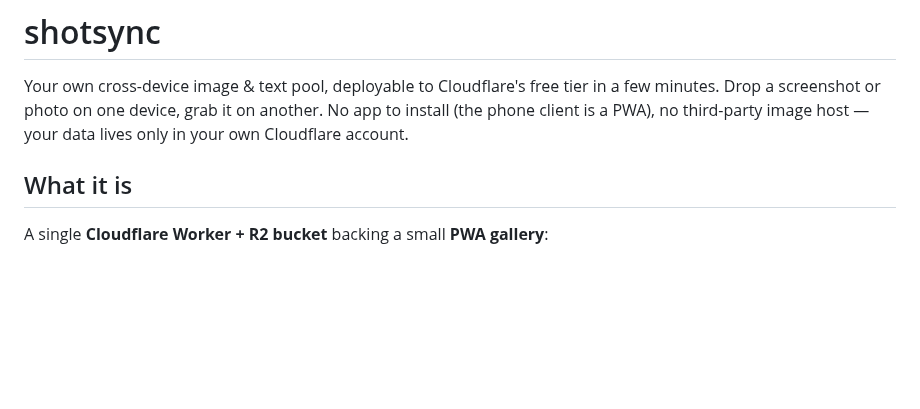
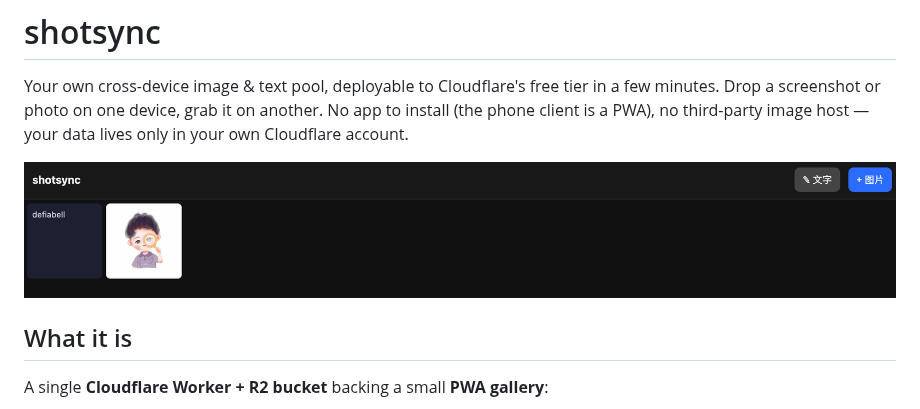
Before and after one commit to Defiabell/shotsync, a Markdown page: README.md, the part around the change. GitHub-like rendering; pictures changed too: docs/screenshot.png (added); blank space fills up the shorter version.

Commit message:
docs: add gallery screenshot to README

```diff
--- a/README.md
+++ b/README.md
@@ -1,6 +1,8 @@
 # shotsync
 
 Your own cross-device image & text pool, deployable to Cloudflare's free tier in a few minutes. Drop a screenshot or photo on one device, grab it on another. No app to install (the phone client is a PWA), no third-party image host — your data lives only in your own Cloudflare account.
+
+![shotsync gallery](docs/screenshot.png)
 
 ## What it is
 
```
